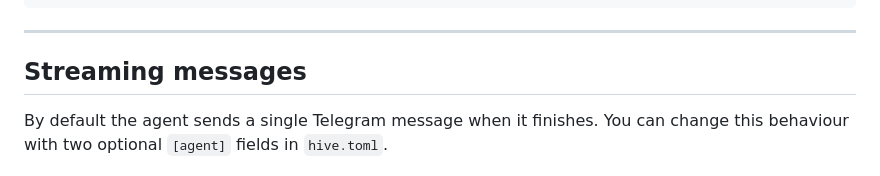
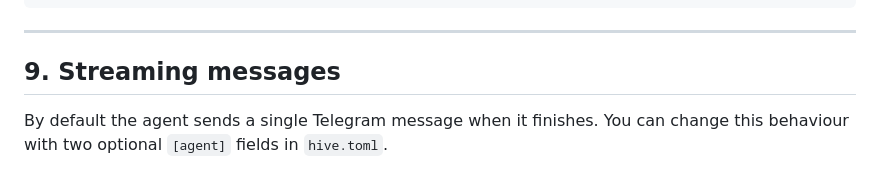
Before and after one commit to caeochoa/hive, a Markdown page: docs/agent/README.md, the part around the change. Rendered like a GitHub page.

Commit message:
docs: number the streaming messages section to match agent README style

```diff
--- a/docs/agent/README.md
+++ b/docs/agent/README.md
@@ -188,7 +188,7 @@ Example log output:
 
 ---
 
-## Streaming messages
+## 9. Streaming messages
 
 By default the agent sends a single Telegram message when it finishes. You can change this behaviour with two optional `[agent]` fields in `hive.toml`.
 
```
